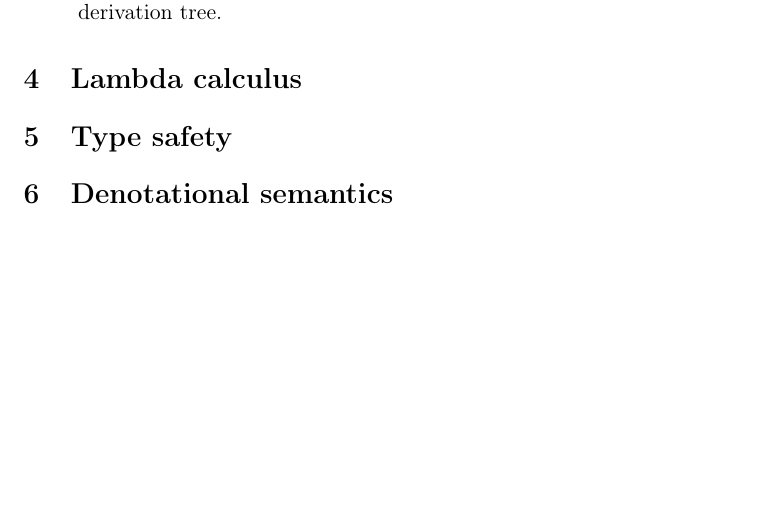
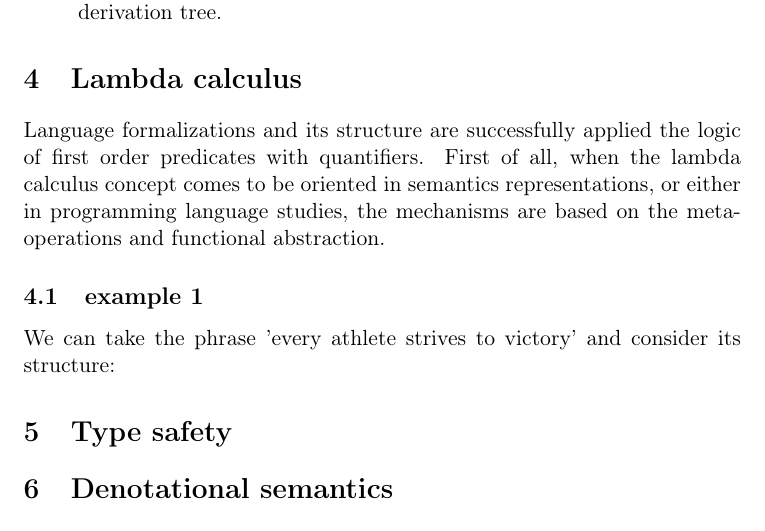
Before and after one commit to Carlixgonzam/Programming-Languages-Notes, a LaTeX document (topics/01-operational-semantics/main.tex, which reads topics/01-operational-semantics/sections/04-lambda-calculus.tex): part of page 6 of 6, cut so that both start at the same text, the shorter picture padded with empty space. Compiled offline with pdfLaTeX.

Commit message:
adding a short explaination of lambda calculus

```diff
--- a/topics/01-operational-semantics/sections/04-lambda-calculus.tex
+++ b/topics/01-operational-semantics/sections/04-lambda-calculus.tex
@@ -7,3 +7,8 @@
 %   - Estrategias: call-by-name, call-by-value, normal order
 %   - Codificaciones de Church (booleanos, números, pares)
 %   - Combinador de punto fijo $Y$
+Language formalizations and its structure are successfully applied the logic of first order predicates with quantifiers.
+First of all, when the lambda calculus concept comes to be oriented in semantics representations, or either in programming language studies, the mechanisms are based on the meta-operations and functional abstraction.
+
+\subsection{example 1}
+We can take the phrase 'every athlete strives to victory' and consider its structure:
```
Also changed, not shown: topics/01-operational-semantics/main.pdf, topics/02-type-systems/sections/02-simply-typed-lambda.tex (line endings or trailing spaces).
